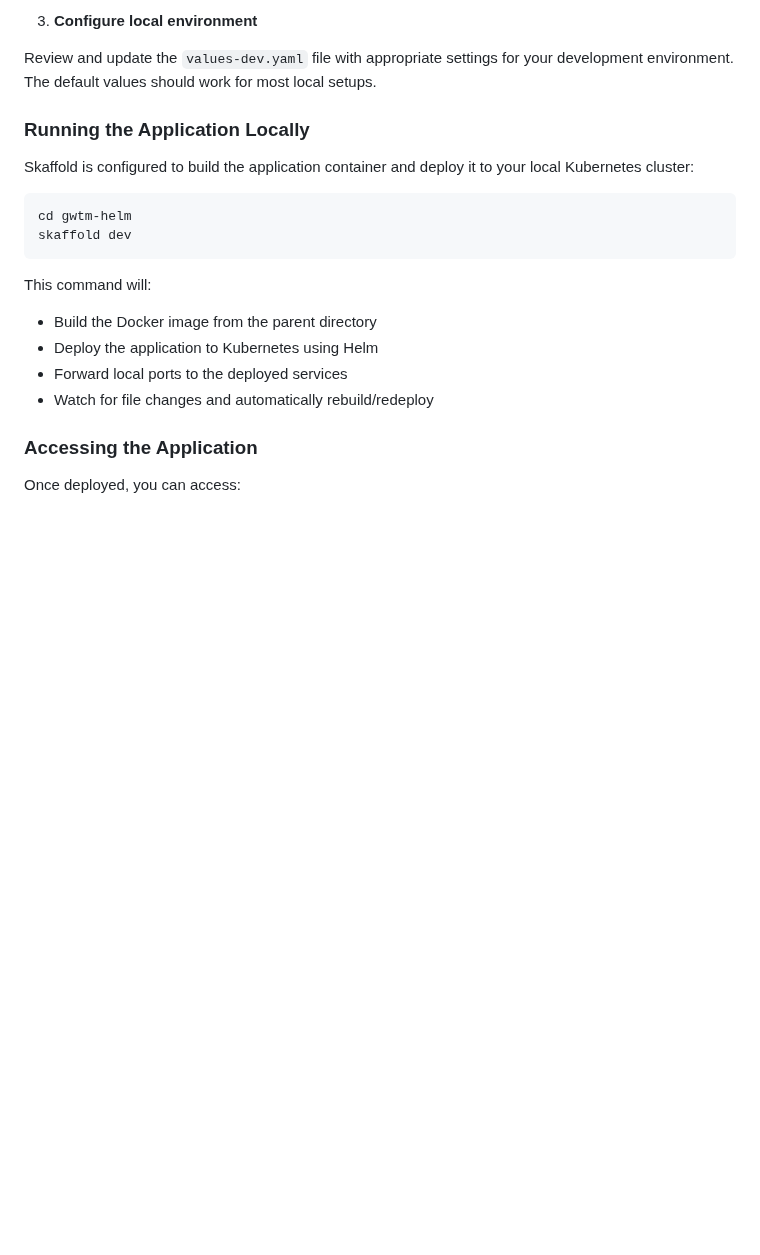
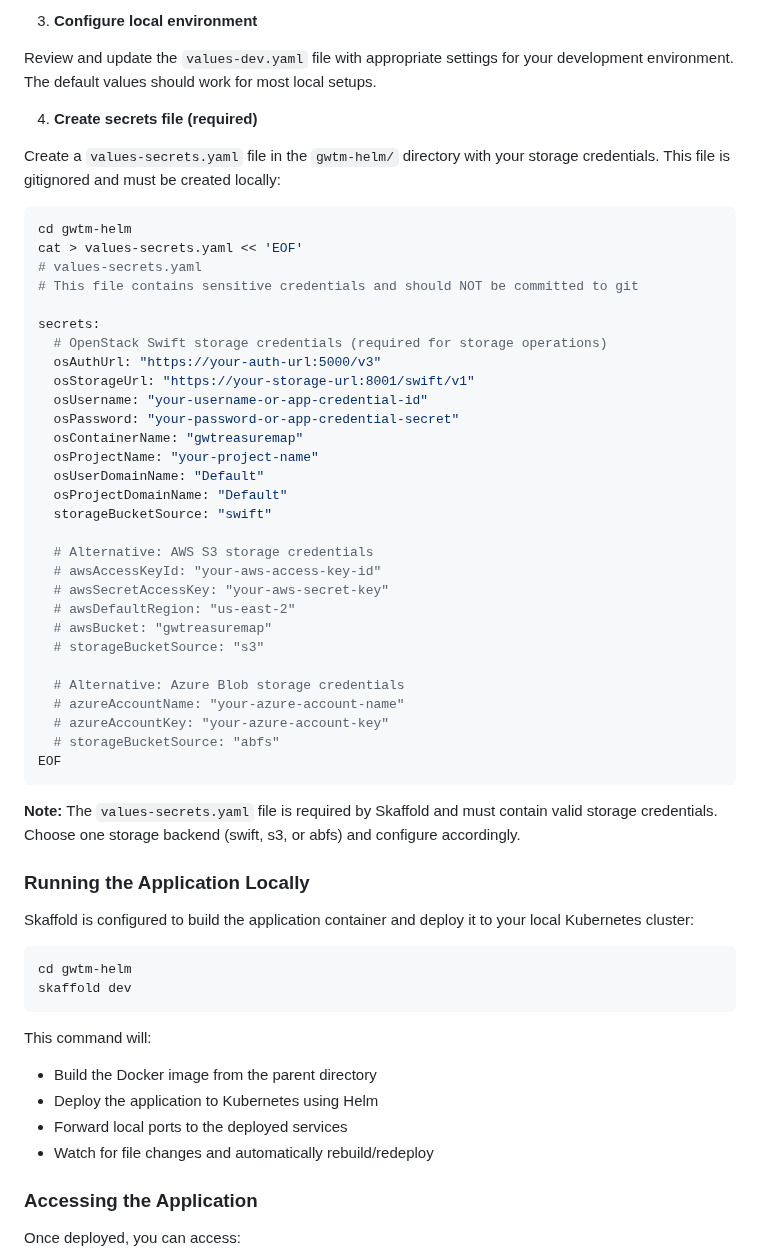
Before and after one commit to TheTreasureMap/gwtm, a Markdown page: gwtm-helm/README.md, the part around the change. Rendered like a GitHub page; blank space fills up the shorter version.

Commit message:
Add openstack swift storage credentials secrets file description.

````diff
--- a/gwtm-helm/README.md
+++ b/gwtm-helm/README.md
@@ -118,6 +118,44 @@ Make sure you have Docker, Kubernetes (or minikube), Helm, and Skaffold installe
 3. **Configure local environment**
 
 Review and update the `values-dev.yaml` file with appropriate settings for your development environment. The default values should work for most local setups.
+
+4. **Create secrets file (required)**
+
+Create a `values-secrets.yaml` file in the `gwtm-helm/` directory with your storage credentials. This file is gitignored and must be created locally:
+
+```bash
+cd gwtm-helm
+cat > values-secrets.yaml << 'EOF'
+# values-secrets.yaml
+# This file contains sensitive credentials and should NOT be committed to git
+
+secrets:
+  # OpenStack Swift storage credentials (required for storage operations)
+  osAuthUrl: "https://your-auth-url:5000/v3"
+  osStorageUrl: "https://your-storage-url:8001/swift/v1"
+  osUsername: "your-username-or-app-credential-id"
+  osPassword: "your-password-or-app-credential-secret"
+  osContainerName: "gwtreasuremap"
+  osProjectName: "your-project-name"
+  osUserDomainName: "Default"
+  osProjectDomainName: "Default"
+  storageBucketSource: "swift"
+
+  # Alternative: AWS S3 storage credentials
+  # awsAccessKeyId: "your-aws-access-key-id"
+  # awsSecretAccessKey: "your-aws-secret-key"
+  # awsDefaultRegion: "us-east-2"
+  # awsBucket: "gwtreasuremap"
+  # storageBucketSource: "s3"
+
+  # Alternative: Azure Blob storage credentials
+  # azureAccountName: "your-azure-account-name"
+  # azureAccountKey: "your-azure-account-key"
+  # storageBucketSource: "abfs"
+EOF
+```
+
+**Note:** The `values-secrets.yaml` file is required by Skaffold and must contain valid storage credentials. Choose one storage backend (swift, s3, or abfs) and configure accordingly.
 
 ### Running the Application Locally
 
````
